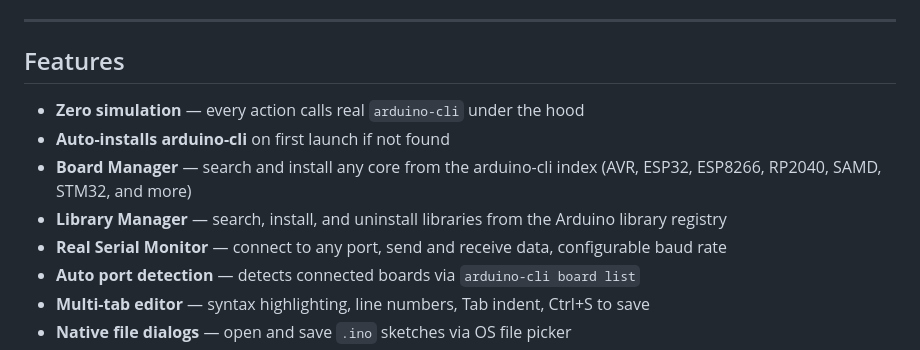
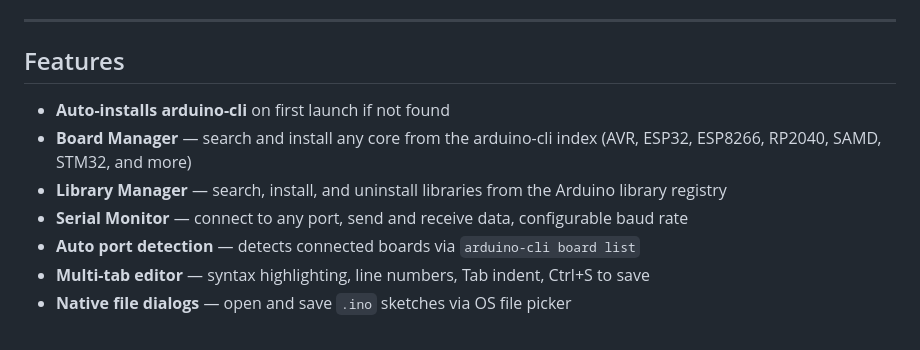
Before and after one commit to RonishNadar/void-ide, a Markdown page: README.md, the part around the change. Rendered like a GitHub page.

```diff
--- a/README.md
+++ b/README.md
@@ -20,11 +20,10 @@
 
 ## Features
 
-- **Zero simulation** — every action calls real `arduino-cli` under the hood
 - **Auto-installs arduino-cli** on first launch if not found
 - **Board Manager** — search and install any core from the arduino-cli index (AVR, ESP32, ESP8266, RP2040, SAMD, STM32, and more)
 - **Library Manager** — search, install, and uninstall libraries from the Arduino library registry
-- **Real Serial Monitor** — connect to any port, send and receive data, configurable baud rate
+- **Serial Monitor** — connect to any port, send and receive data, configurable baud rate
 - **Auto port detection** — detects connected boards via `arduino-cli board list`
 - **Multi-tab editor** — syntax highlighting, line numbers, Tab indent, Ctrl+S to save
 - **Native file dialogs** — open and save `.ino` sketches via OS file picker
```
